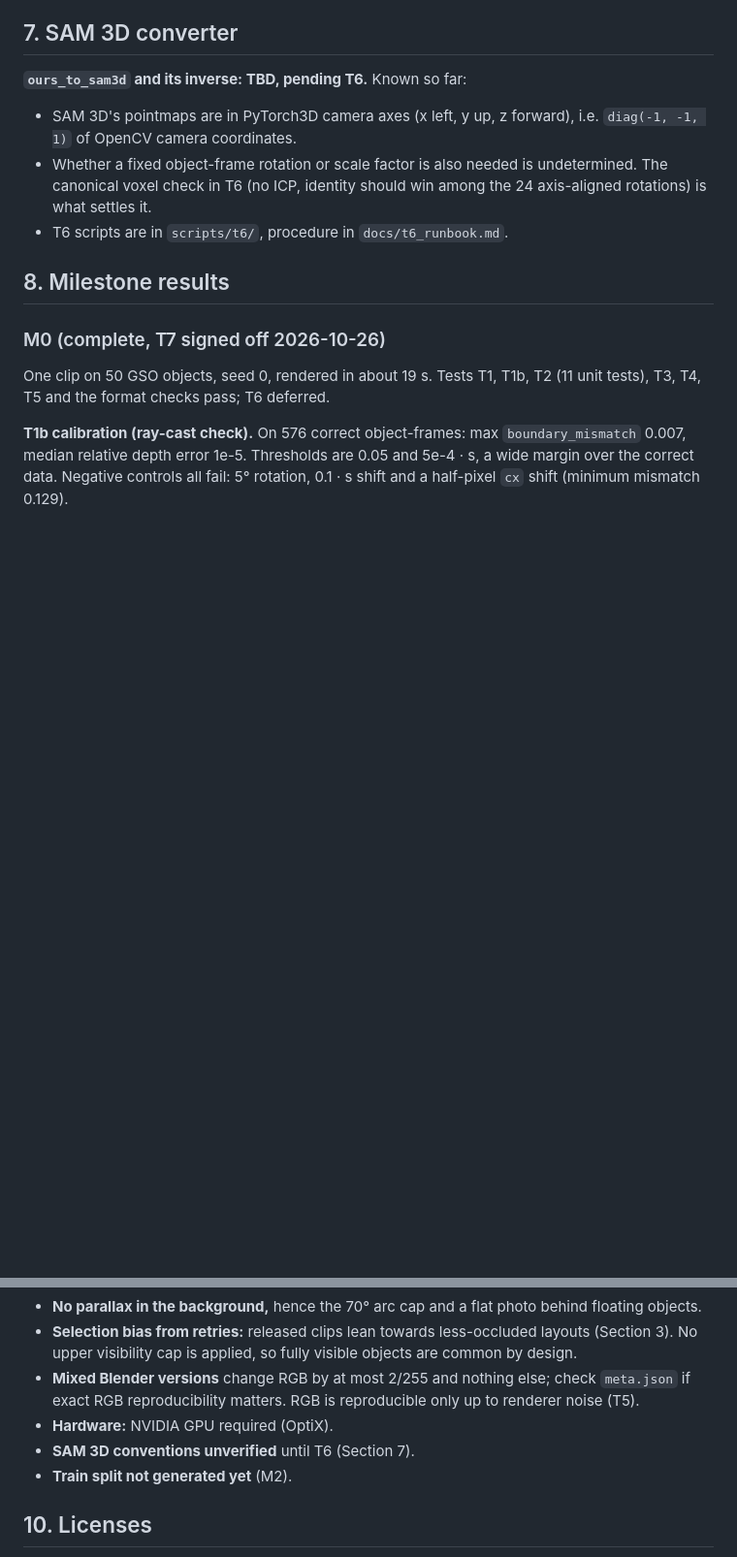
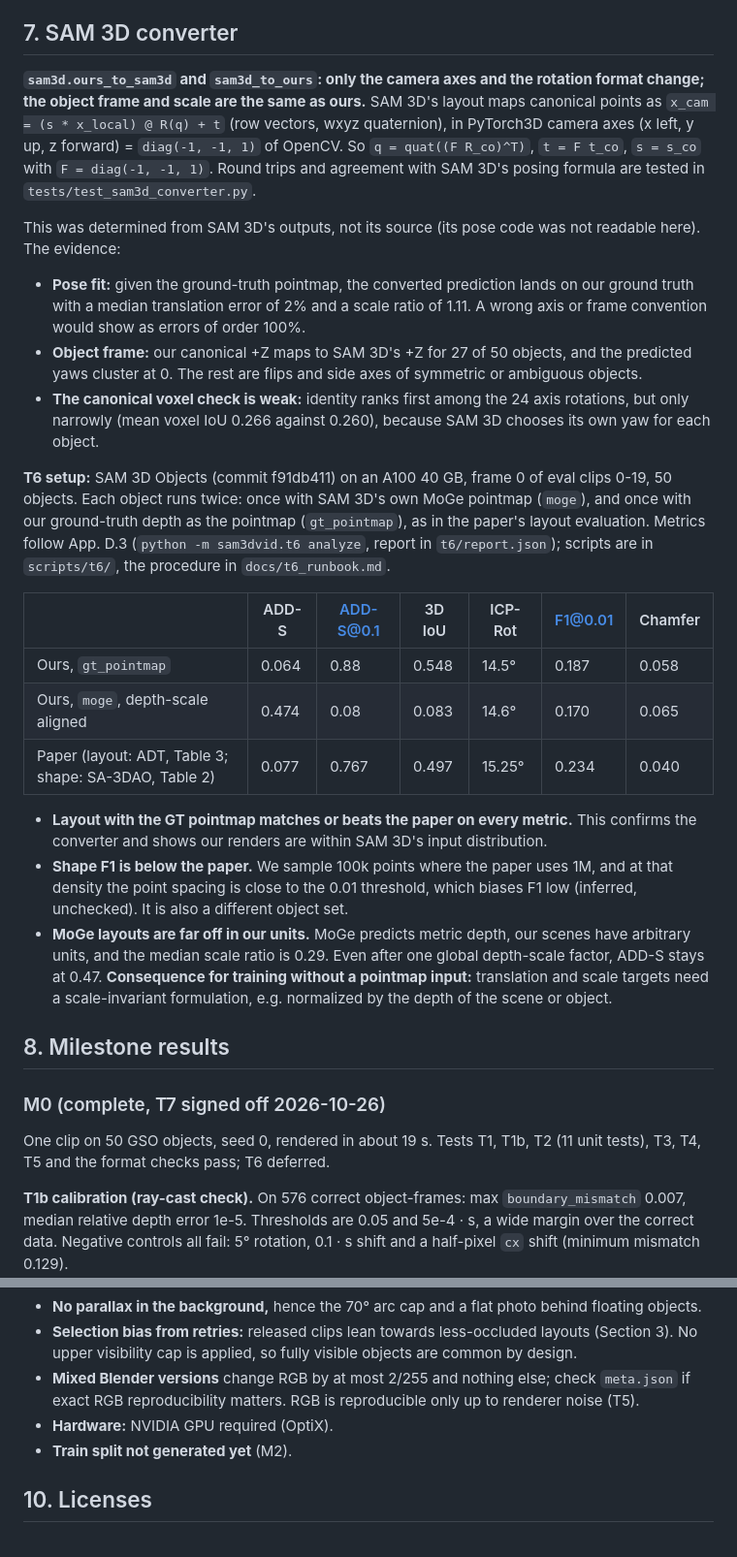
Before and after one commit to HP2706/ATDL-Group-Work, a Markdown page: DATASET.md, 2 parts joined by grey strips. Shown at 97% size. GitHub-like rendering; blank space fills up the shorter version.

Commit message:
T6 results and SAM 3D converter in DATASET.md and data_format.md; checkpoint
Co-Authored-By: Claude Opus 5.5 <noreply@anthropic.com>

```diff
--- a/DATASET.md
+++ b/DATASET.md
@@ -81,11 +81,24 @@ M1 numbers are in Section 8.
 
 ## 7. SAM 3D converter
 
-**`ours_to_sam3d` and its inverse: TBD, pending T6.** Known so far:
+**`sam3d.ours_to_sam3d` and `sam3d_to_ours`: only the camera axes and the rotation format change; the object frame and scale are the same as ours.** SAM 3D's layout maps canonical points as `x_cam = (s * x_local) @ R(q) + t` (row vectors, wxyz quaternion), in PyTorch3D camera axes (x left, y up, z forward) = `diag(-1, -1, 1)` of OpenCV. So `q = quat((F R_co)^T)`, `t = F t_co`, `s = s_co` with `F = diag(-1, -1, 1)`. Round trips and agreement with SAM 3D's posing formula are tested in `tests/test_sam3d_converter.py`.
 
-- SAM 3D's pointmaps are in PyTorch3D camera axes (x left, y up, z forward), i.e. `diag(-1, -1, 1)` of OpenCV camera coordinates.
-- Whether a fixed object-frame rotation or scale factor is also needed is undetermined. The canonical voxel check in T6 (no ICP, identity should win among the 24 axis-aligned rotations) is what settles it.
-- T6 scripts are in `scripts/t6/`, procedure in `docs/t6_runbook.md`.
+This was determined from SAM 3D's outputs, not its source (its pose code was not readable here). The evidence:
+- **Pose fit:** given the ground-truth pointmap, the converted prediction lands on our ground truth with a median translation error of 2% and a scale ratio of 1.11. A wrong axis or frame convention would show as errors of order 100%.
+- **Object frame:** our canonical +Z maps to SAM 3D's +Z for 27 of 50 objects, and the predicted yaws cluster at 0. The rest are flips and side axes of symmetric or ambiguous objects.
+- **The canonical voxel check is weak:** identity ranks first among the 24 axis rotations, but only narrowly (mean voxel IoU 0.266 against 0.260), because SAM 3D chooses its own yaw for each object.
+
+**T6 setup:** SAM 3D Objects (commit f91db411) on an A100 40 GB, frame 0 of eval clips 0-19, 50 objects. Each object runs twice: once with SAM 3D's own MoGe pointmap (`moge`), and once with our ground-truth depth as the pointmap (`gt_pointmap`), as in the paper's layout evaluation. Metrics follow App. D.3 (`python -m sam3dvid.t6 analyze`, report in `t6/report.json`); scripts are in `scripts/t6/`, the procedure in `docs/t6_runbook.md`.
+
+| | ADD-S | ADD-S@0.1 | 3D IoU | ICP-Rot | F1@0.01 | Chamfer |
+|---|---|---|---|---|---|---|
+| Ours, `gt_pointmap` | 0.064 | 0.88 | 0.548 | 14.5° | 0.187 | 0.058 |
+| Ours, `moge`, depth-scale aligned | 0.474 | 0.08 | 0.083 | 14.6° | 0.170 | 0.065 |
+| Paper (layout: ADT, Table 3; shape: SA-3DAO, Table 2) | 0.077 | 0.767 | 0.497 | 15.25° | 0.234 | 0.040 |
+
+- **Layout with the GT pointmap matches or beats the paper on every metric.** This confirms the converter and shows our renders are within SAM 3D's input distribution.
+- **Shape F1 is below the paper.** We sample 100k points where the paper uses 1M, and at that density the point spacing is close to the 0.01 threshold, which biases F1 low (inferred, unchecked). It is also a different object set.
+- **MoGe layouts are far off in our units.** MoGe predicts metric depth, our scenes have arbitrary units, and the median scale ratio is 0.29. Even after one global depth-scale factor, ADD-S stays at 0.47. **Consequence for training without a pointmap input:** translation and scale targets need a scale-invariant formulation, e.g. normalized by the depth of the scene or object.
 
 ## 8. Milestone results
 
@@ -115,7 +128,6 @@ One clip on 50 GSO objects, seed 0, rendered in about 19 s. Tests T1, T1b, T2 (1
 - **Selection bias from retries:** released clips lean towards less-occluded layouts (Section 3). No upper visibility cap is applied, so fully visible objects are common by design.
 - **Mixed Blender versions** change RGB by at most 2/255 and nothing else; check `meta.json` if exact RGB reproducibility matters. RGB is reproducible only up to renderer noise (T5).
 - **Hardware:** NVIDIA GPU required (OptiX).
-- **SAM 3D conventions unverified** until T6 (Section 7).
 - **Train split not generated yet** (M2).
 
 ## 10. Licenses
```
Also changed, not shown: docs/checkpoint.md (+9 -11 lines), docs/data_format.md (+3 -3 lines).
